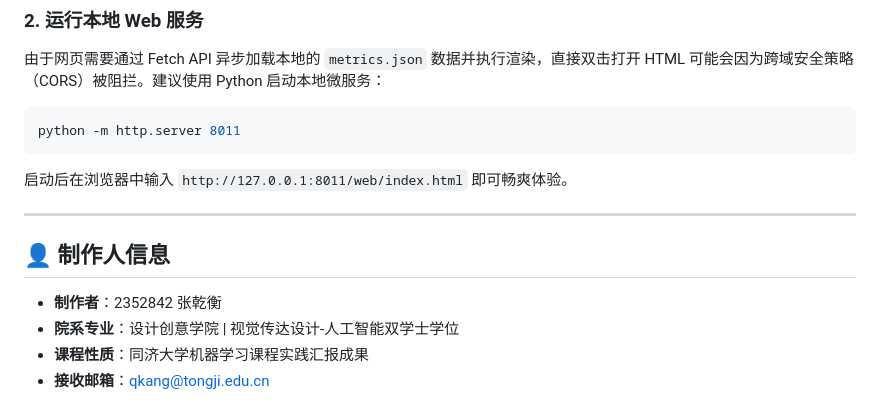
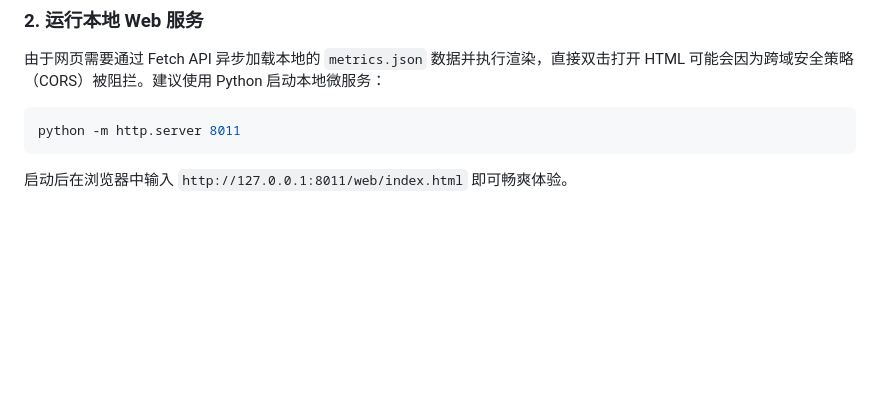
Before and after one commit to WaitingRiny/ml_assignment_1, a Markdown page: README.md, the part around the change. Rendered like a GitHub page; blank space fills up the shorter version.

````diff
--- a/README.md
+++ b/README.md
@@ -56,12 +56,3 @@ pip install torch torchvision scikit-learn numpy matplotlib
 python -m http.server 8011
 ```
 启动后在浏览器中输入 `http://127.0.0.1:8011/web/index.html` 即可畅爽体验。
-
----
-
-## 👤 制作人信息
-
-* **制作者**：2352842 张乾衡
-* **院系专业**：设计创意学院 | 视觉传达设计-人工智能双学士学位
-* **课程性质**：同济大学机器学习课程实践汇报成果
-* **接收邮箱**：qkang@tongji.edu.cn
````
